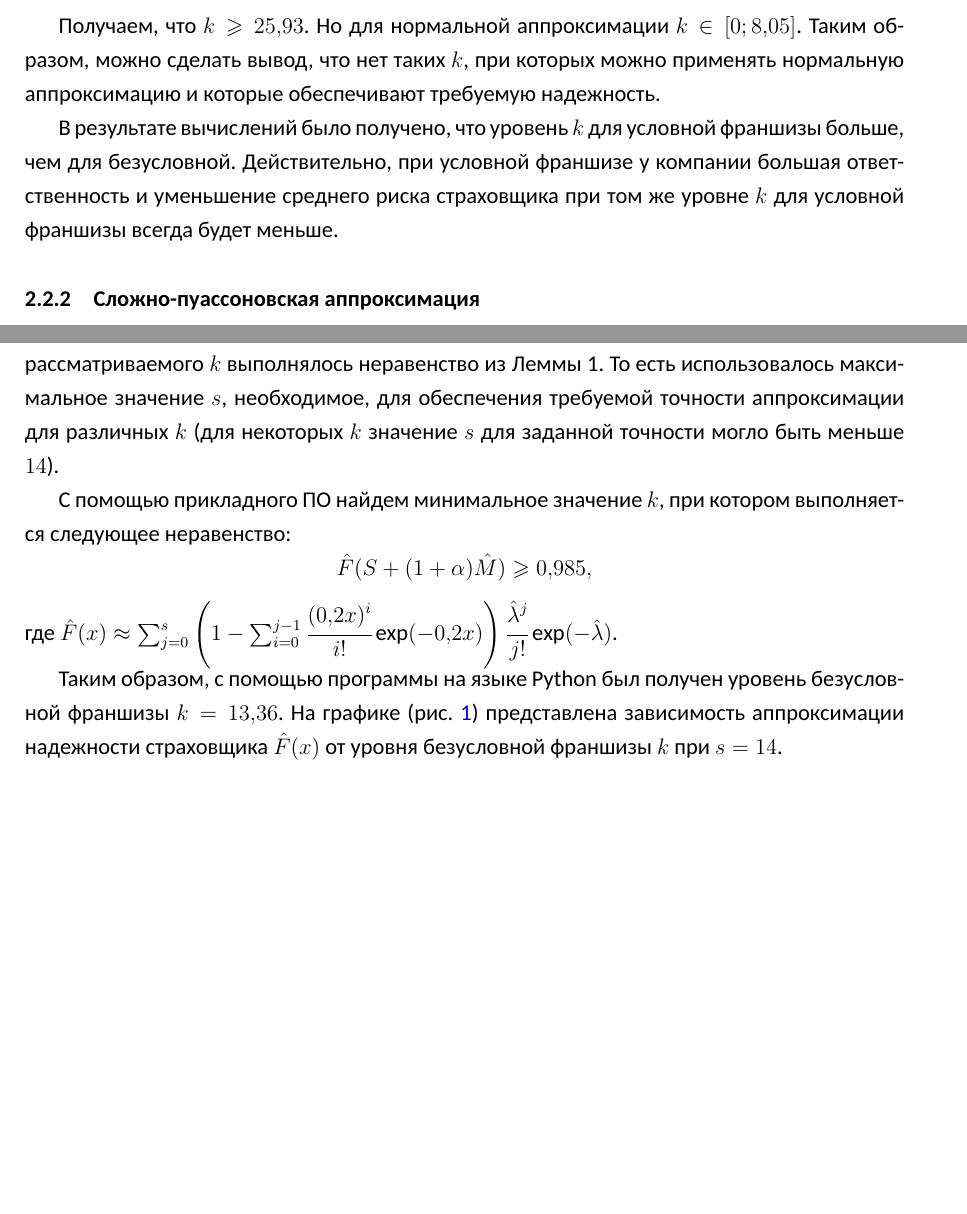
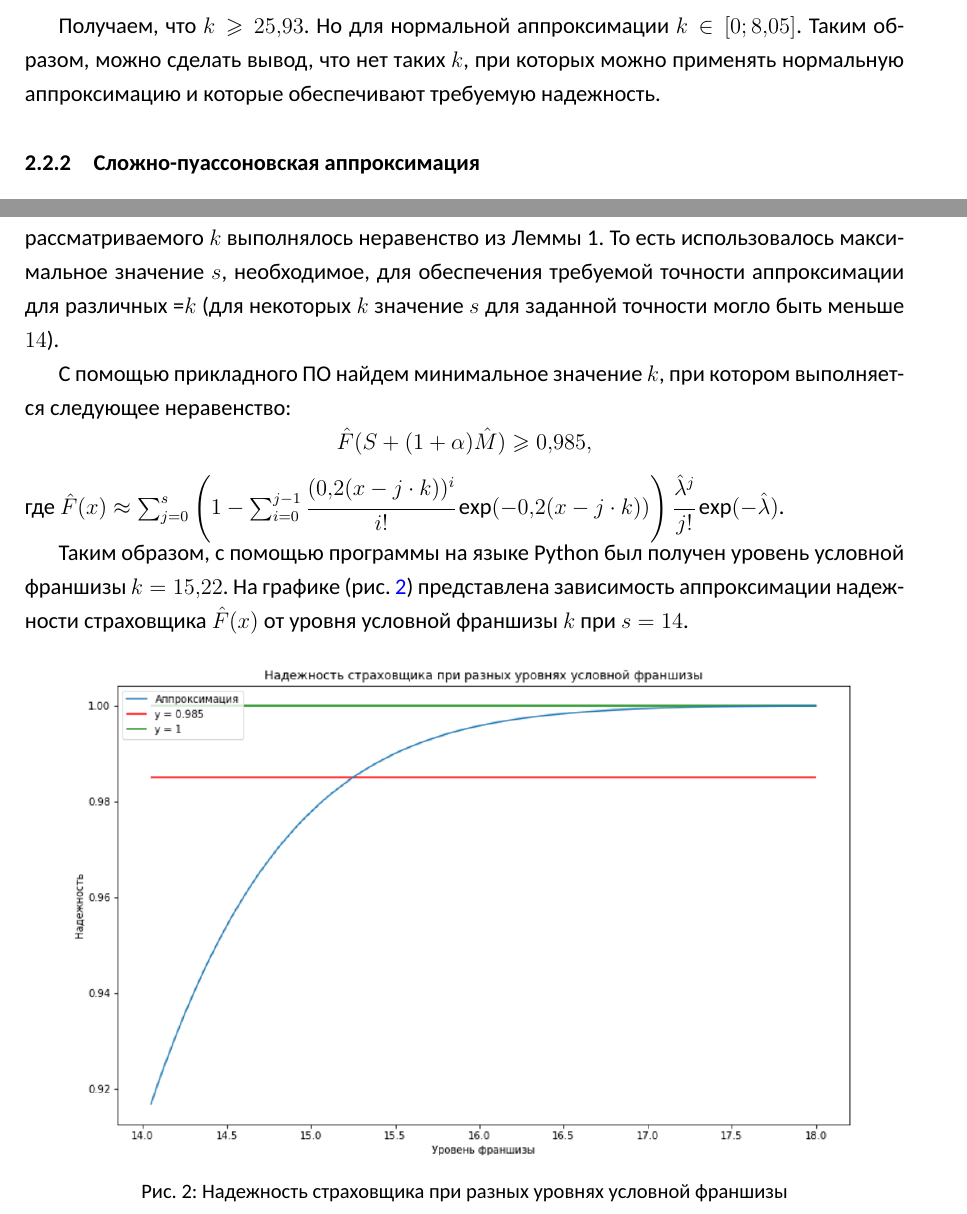
Before and after one commit to goo-goo-goo-joob/hse_mathematical_theory_of_insurance, a LaTeX document (main.tex): two parts of pages 6 and 7 of 7, joined at a grey line, cut so that both start at the same text, the shorter picture padded with empty space. Compiled offline with XeLaTeX; a missing font is replaced by an installed copy or a similar font.

Commit message:
part 2 completed
poisson approximation

```diff
--- a/main.tex
+++ b/main.tex
@@ -101,7 +100,7 @@ $\hat{X} = \sum_{i=1}^{n} \hat{X}_i$ - суммарный ущерб страх
 Получаем, что $k \ge 25,93$. Но для нормальной аппроксимации $k \in [0; 8,05]$. Таким образом, можно сделать вывод, что нет таких $k$, при которых можно применять нормальную аппроксимацию и которые обеспечивают требуемую надежность.
 
 %TODO Вывод вставить куда-нибудь
-В результате вычислений было получено, что уровень $k$ для условной франшизы больше, чем для безусловной. Действительно, при условной франшизе у компании большая ответственность и уменьшение среднего риска страховщика при том же уровне $k$ для условной франшизы всегда будет меньше.
+%В результате вычислений было получено, что уровень $k$ для условной франшизы больше, чем для безусловной. Действительно, при условной франшизе у компании большая ответственность и уменьшение среднего риска страховщика при том же уровне $k$ для условной франшизы всегда будет меньше.
 
 \subsubsection{Сложно-пуассоновская аппроксимация}
 Рассмотрим $k > 8,05$, тогда можно применять сложно-пуассоновскую аппроксимацию суммарного ущерба страховщика.
@@ -116,12 +115,19 @@ $\hat{X} = \sum_{i=1}^{n} \hat{X}_i$ - суммарный ущерб страх
 
 Формула из Леммы 1 позволяет определить значение $s$ в формуле для сложно-пуассоновской аппроксимации, чтобы погрешность аппроксимации не превосходила заданную точность (для дальнейших расчетов примем точность, равную $0,01$). Тогда минимальное число членов $s$ для аппроксимации находим из неравенства:
 \[\frac{\hat{\lambda}^{s + 1} \min\{1, (s + 1)\exp(-\hat{\lambda})\}}{(s + 1)!} \le 0,01.\]
-Так, для каждого значения $k$ должно быть свое значение $s$, чтобы не превосходить заданную погрешность. В работе использовалось значение $s = 14$ для всех $k$. При таком $s$ для любого рассматриваемого $k$ выполнялось неравенство из Леммы 1. То есть использовалось максимальное значение $s$, необходимое, для обеспечения требуемой точности аппроксимации для различных $k$ (для некоторых $k$ значение $s$ для заданной точности могло быть меньше $14$).
+Так, для каждого значения $k$ должно быть свое значение $s$, чтобы не превосходить заданную погрешность. В работе использовалось значение $s = 14$ для всех $k$. При таком $s$ для любого рассматриваемого $k$ выполнялось неравенство из Леммы 1. То есть использовалось максимальное значение $s$, необходимое, для обеспечения требуемой точности аппроксимации для различных =$k$ (для некоторых $k$ значение $s$ для заданной точности могло быть меньше $14$).
 
 С помощью прикладного ПО найдем минимальное значение $k$, при котором выполняется следующее неравенство:
 \[\hat{F}(S + (1 + \alpha)\hat{M}) \ge 0,985,\]
-где $\hat{F}(x) \approx \sum_{j = 0}^{s} \left(1 - \sum_{i = 0}^{j - 1} \cfrac{(0,2 x)^i}{i!} \exp(-0,2x)\right) \cfrac{\hat{\lambda}^j}{j!}\exp (-\hat{\lambda})$.
+где $\hat{F}(x) \approx \sum_{j = 0}^{s} \left(1 - \sum_{i = 0}^{j - 1} \cfrac{(0,2(x-j\cdot k))^i}{i!} \exp(-0,2(x-j\cdot k))\right) \cfrac{\hat{\lambda}^j}{j!}\exp (-\hat{\lambda})$.
 
-Таким образом, с помощью программы на языке Python был получен уровень безусловной франшизы $k=13,36$. На графике (рис. \ref{fig:graph1}) представлена зависимость аппроксимации надежности страховщика $\hat{F}(x)$ от уровня безусловной франшизы $k$ при $s = 14$.
+Таким образом, с помощью программы на языке Python был получен уровень условной франшизы $k=15,22$. На графике (рис. \ref{fig:graph2}) представлена зависимость аппроксимации надежности страховщика $\hat{F}(x)$ от уровня условной франшизы $k$ при $s = 14$.
+
+\begin{figure}[H]
+	\centering
+	\includegraphics[width=0.9\linewidth]{graph2}
+	\caption{Надежность страховщика при разных уровнях условной франшизы}
+	\label{fig:graph2}
+\end{figure}
 
 \end{document}
```
Also changed, not shown: graph2.png (added), main.tex (3 more changed lines).
